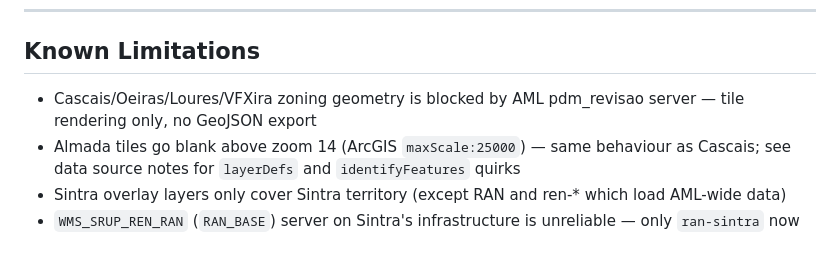
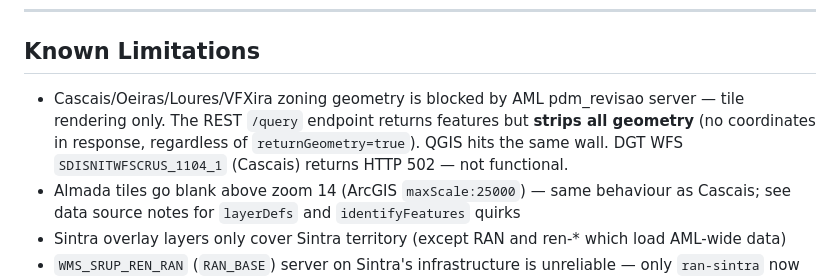
Before and after one commit to tcctr/pdm-map, a Markdown page: CLAUDE.md, the part around the change. Drawn GitHub-style; blank space fills up the shorter version.

Commit message:
docs: document Cascais geometry block details and DGT WFS 502
- AML REST query returns attributes but strips all geometry server-side
- QGIS confirmed to hit same wall (not a viable workaround)
- DGT WFS SDISNITWFSCRUS_1104_1 returns HTTP 502 (not functional)

Co-Authored-By: Claude Sonnet 4.6 <noreply@anthropic.com>

```diff
--- a/CLAUDE.md
+++ b/CLAUDE.md
@@ -431,7 +431,7 @@ Failed overlay loads retry automatically via `RETRY_DELAYS = [15000, 30000, 6000
 
 ## Known Limitations
 
-- Cascais/Oeiras/Loures/VFXira zoning geometry is blocked by AML pdm_revisao server — tile rendering only, no GeoJSON export
+- Cascais/Oeiras/Loures/VFXira zoning geometry is blocked by AML pdm_revisao server — tile rendering only. The REST `/query` endpoint returns features but **strips all geometry** (no coordinates in response, regardless of `returnGeometry=true`). QGIS hits the same wall. DGT WFS `SDISNITWFSCRUS_1104_1` (Cascais) returns HTTP 502 — not functional.
 - Almada tiles go blank above zoom 14 (ArcGIS `maxScale:25000`) — same behaviour as Cascais; see data source notes for `layerDefs` and `identifyFeatures` quirks
 - Sintra overlay layers only cover Sintra territory (except RAN and ren-* which load AML-wide data)
 - `WMS_SRUP_REN_RAN` (`RAN_BASE`) server on Sintra's infrastructure is unreliable — only `ran-sintra` now depends on it
```
